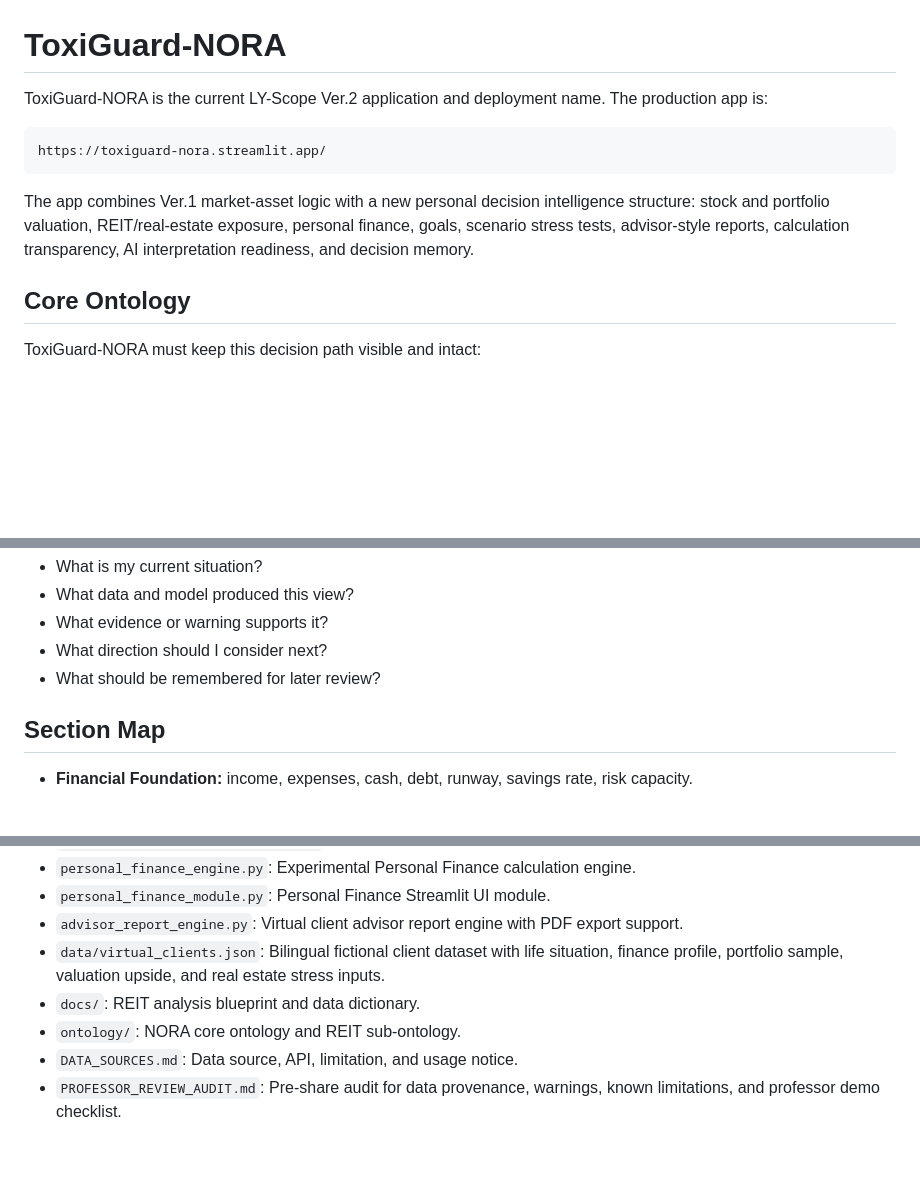
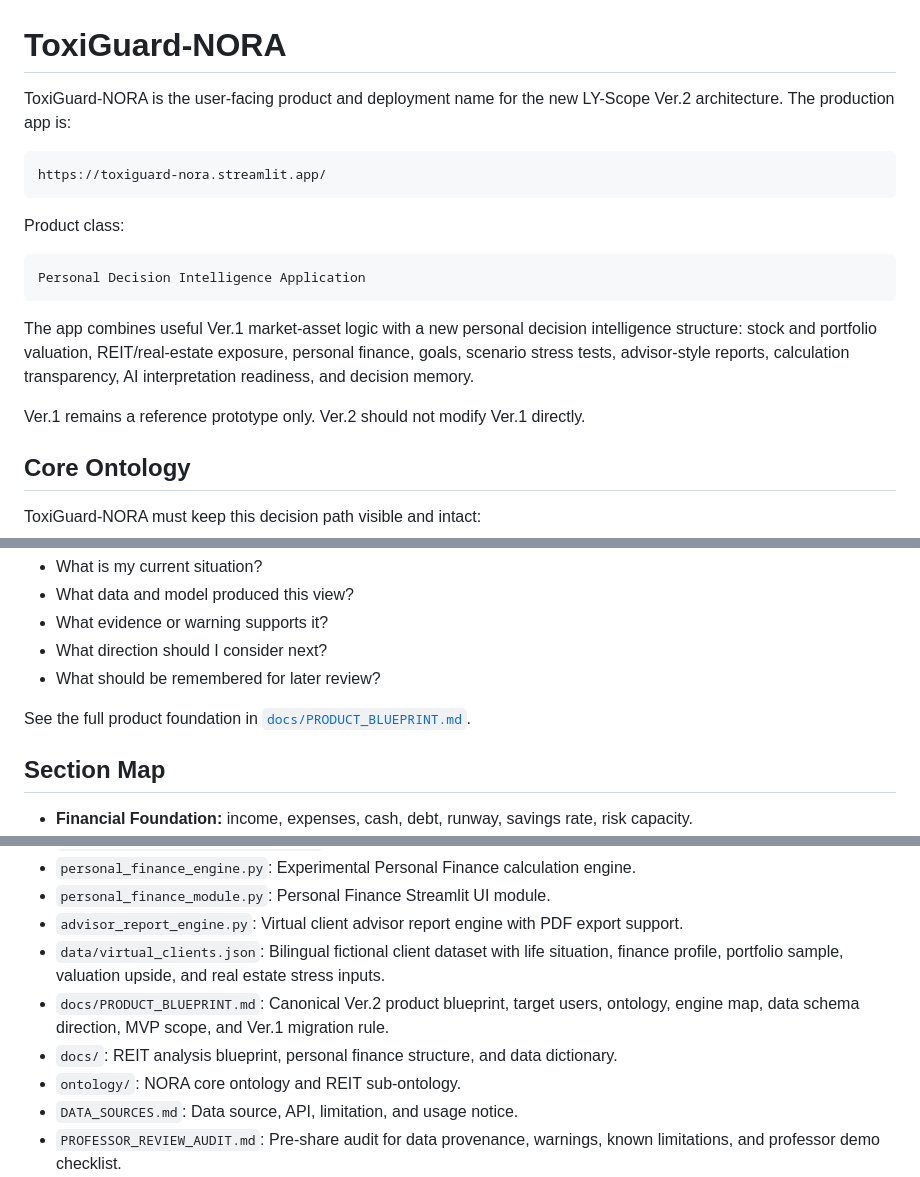
Before and after one commit to lyn0109-Toxi/Ly-Scope-Ver.2, a Markdown page: README.md, 3 parts joined by grey strips. GitHub-like rendering; blank space fills up the shorter version.

Commit message:
Refresh ToxiGuard-NORA README architecture
Clarify the production name, Ver.1 reference rule, Personal Decision Intelligence ontology, and Streamlit deployment notes.

````diff
--- a/README.md
+++ b/README.md
@@ -1,13 +1,21 @@
 # ToxiGuard-NORA
 
-ToxiGuard-NORA is the current LY-Scope Ver.2 application and deployment name.
+ToxiGuard-NORA is the user-facing product and deployment name for the new LY-Scope Ver.2 architecture.
 The production app is:
 
 ```text
 https://toxiguard-nora.streamlit.app/
 ```
 
-The app combines Ver.1 market-asset logic with a new personal decision intelligence structure: stock and portfolio valuation, REIT/real-estate exposure, personal finance, goals, scenario stress tests, advisor-style reports, calculation transparency, AI interpretation readiness, and decision memory.
+Product class:
+
+```text
+Personal Decision Intelligence Application
+```
+
+The app combines useful Ver.1 market-asset logic with a new personal decision intelligence structure: stock and portfolio valuation, REIT/real-estate exposure, personal finance, goals, scenario stress tests, advisor-style reports, calculation transparency, AI interpretation readiness, and decision memory.
+
+Ver.1 remains a reference prototype only. Ver.2 should not modify Ver.1 directly.
 
 ## Core Ontology
 
@@ -24,6 +32,8 @@ This ontology means every output should answer five customer-facing questions:
 - What evidence or warning supports it?
 - What direction should I consider next?
 - What should be remembered for later review?
+
+See the full product foundation in [`docs/PRODUCT_BLUEPRINT.md`](docs/PRODUCT_BLUEPRINT.md).
 
 ## Section Map
 
@@ -71,7 +81,8 @@ Because the founder is considering venture creation while in F-1 student status,
 - `personal_finance_module.py`: Personal Finance Streamlit UI module.
 - `advisor_report_engine.py`: Virtual client advisor report engine with PDF export support.
 - `data/virtual_clients.json`: Bilingual fictional client dataset with life situation, finance profile, portfolio sample, valuation upside, and real estate stress inputs.
-- `docs/`: REIT analysis blueprint and data dictionary.
+- `docs/PRODUCT_BLUEPRINT.md`: Canonical Ver.2 product blueprint, target users, ontology, engine map, data schema direction, MVP scope, and Ver.1 migration rule.
+- `docs/`: REIT analysis blueprint, personal finance structure, and data dictionary.
 - `ontology/`: NORA core ontology and REIT sub-ontology.
 - `DATA_SOURCES.md`: Data source, API, limitation, and usage notice.
 - `PROFESSOR_REVIEW_AUDIT.md`: Pre-share audit for data provenance, warnings,
````
